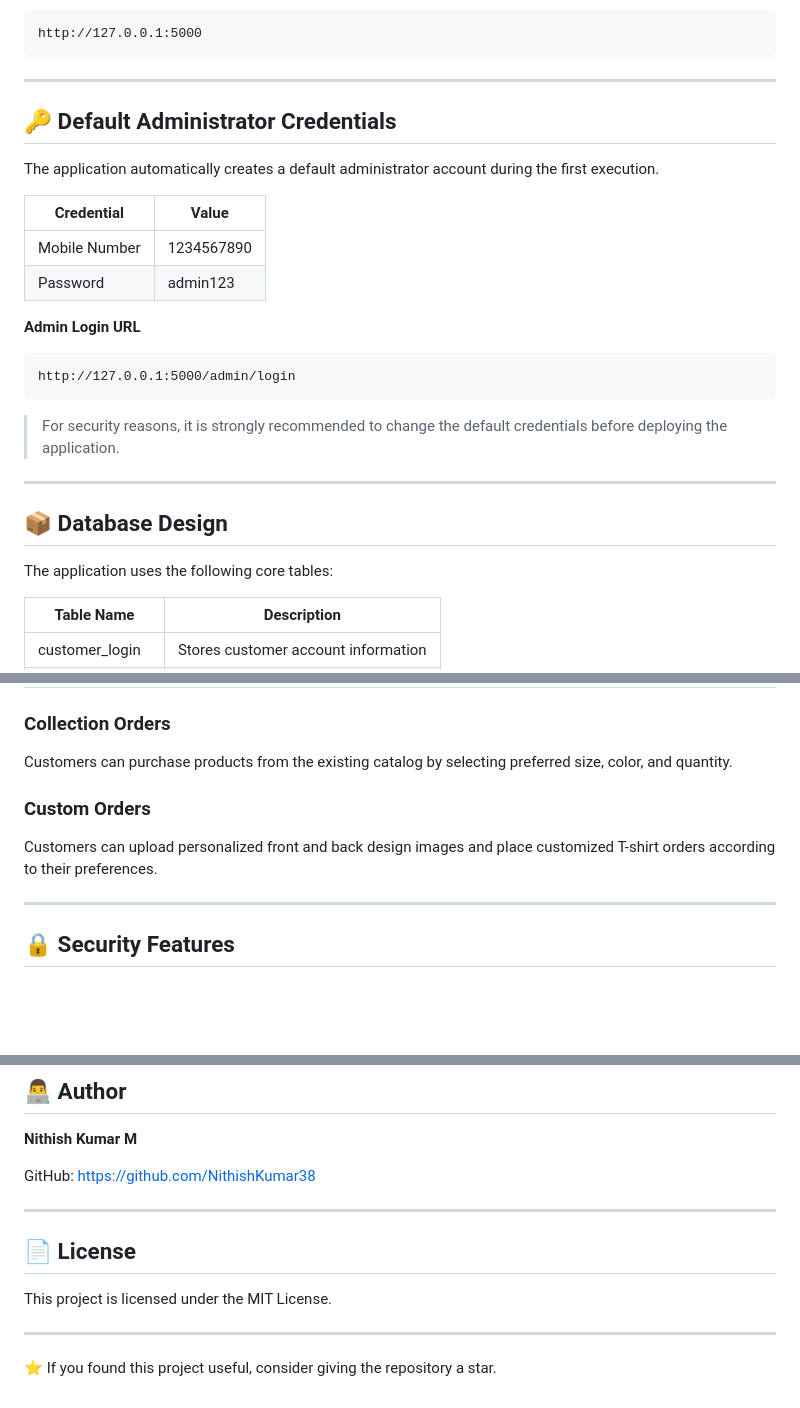
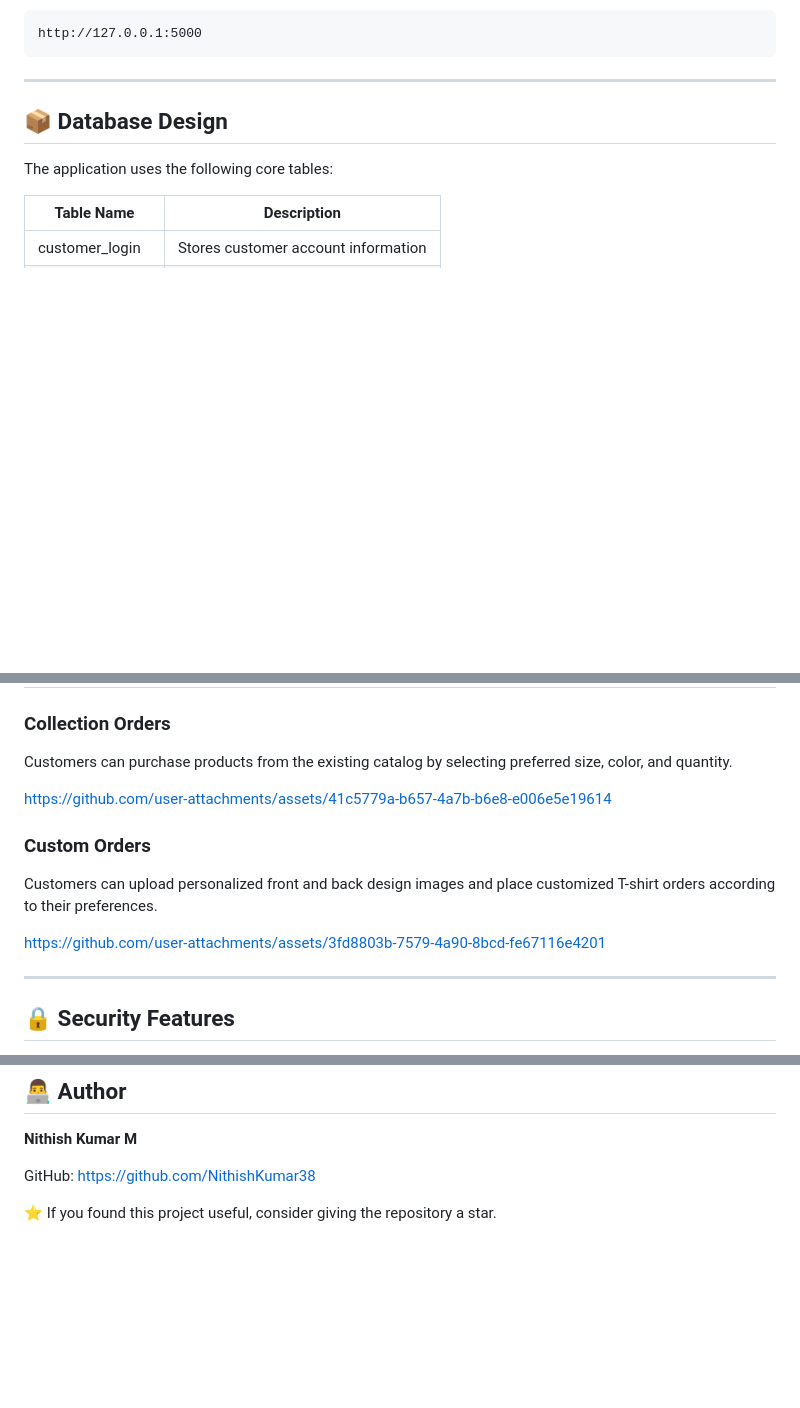
Before and after one commit to NithishKumar38/Hanger-Hunt-T-shirt-E-Commerce-Website-, a Markdown page: README.md, 3 parts joined by grey strips. Drawn GitHub-style; blank space fills up the shorter version.

Commit message:
Update README to remove sensitive info and license
Removed default administrator credentials section and license information from README.

````diff
--- a/README.md
+++ b/README.md
@@ -133,24 +139,6 @@ http://127.0.0.1:5000
 
 ---
 
-## 🔑 Default Administrator Credentials
-
-The application automatically creates a default administrator account during the first execution.
-
-| Credential    | Value      |
-| ------------- | ---------- |
-| Mobile Number | 1234567890 |
-| Password      | admin123   |
-
-**Admin Login URL**
-
-```text
-http://127.0.0.1:5000/admin/login
-```
-
-> For security reasons, it is strongly recommended to change the default credentials before deploying the application.
-
----
 
 ## 📦 Database Design
 
@@ -172,9 +160,22 @@ The application uses the following core tables:
 
 Customers can purchase products from the existing catalog by selecting preferred size, color, and quantity.
 
+https://github.com/user-attachments/assets/41c5779a-b657-4a7b-b6e8-e006e5e19614
+
+
+
 ### Custom Orders
 
 Customers can upload personalized front and back design images and place customized T-shirt orders according to their preferences.
+
+
+https://github.com/user-attachments/assets/3fd8803b-7579-4a90-8bcd-fe67116e4201
+
+
+
+
+
+
 
 ---
 
@@ -206,12 +207,6 @@ Customers can upload personalized front and back design images and place customi
 
 GitHub: https://github.com/NithishKumar38
 
----
 
-## 📄 License
-
-This project is licensed under the MIT License.
-
----
 
 ⭐ If you found this project useful, consider giving the repository a star.
````
Also changed, not shown: other parts of README.md (+6 -0 lines).
